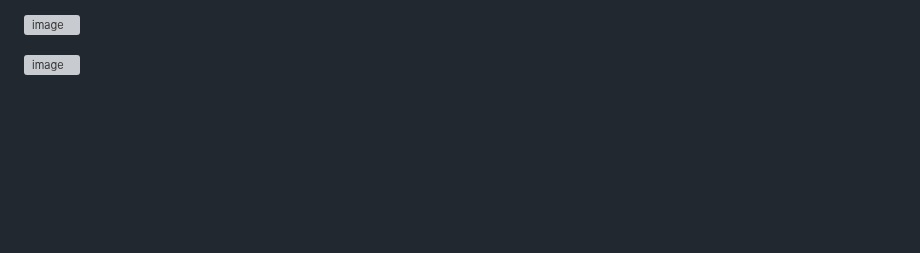
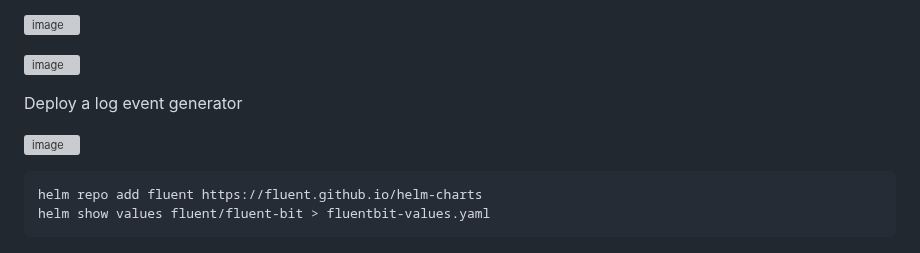
Before and after one commit to Taiwolawal/EFK-PROJECT, a Markdown page: README.md, the part around the change. Rendered like a GitHub page; blank space fills up the shorter version; grey boxes are pictures that could not be loaded.

````diff
--- a/README.md
+++ b/README.md
@@ -151,3 +151,13 @@ To validate Kibana is able to connect to ElasticSearch (also UI might not open)
 ![image](https://github.com/user-attachments/assets/634664ff-9553-4c27-978e-1117c34f83cf)
 
 ![image](https://github.com/user-attachments/assets/23423c67-32d6-4eb8-899f-0d806ea400e2)
+
+
+Deploy a log event generator
+
+![image](https://github.com/user-attachments/assets/9dc839be-5ccd-4e43-afc2-9998cf2d94fe)
+
+```
+helm repo add fluent https://fluent.github.io/helm-charts
+helm show values fluent/fluent-bit > fluentbit-values.yaml
+```
````
